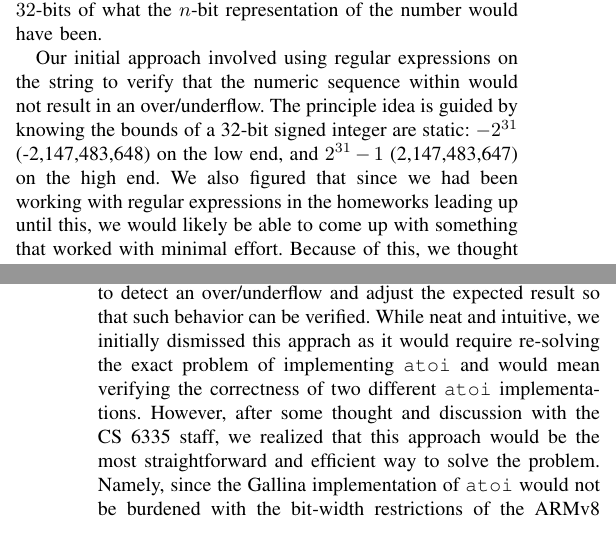
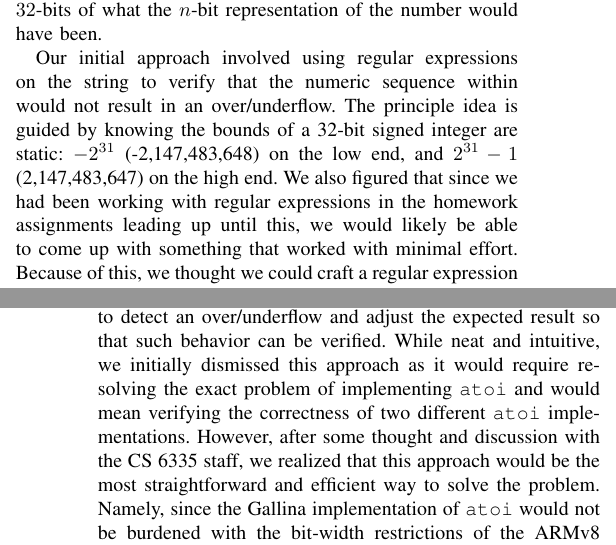
Before and after one commit to Punchwood2003/CS-6335---atoi-Proof-of-Correctness, a LaTeX paper (Report/report.tex): two parts of the columns of pages 1 and 2 of 4, joined at a grey line, cut so that both start at the same text. Compiled offline with pdfLaTeX.

Commit message:
Spell fix

```diff
--- a/Report/report.tex
+++ b/Report/report.tex
@@ -462,11 +462,11 @@ Throughout the course of our work on this project, we encountered several challe
 \subsection{Overflow/Underflow}
 One of the first problems we ran into was determining how to handle integer overflow or underflow scenarios. If the string representation a number greater (or less) than what can be held in a 32-bit signed integer is used as input to \texttt{atoi}, it will result in an overflow/underflow and produce a value that doesn't properly correspond to the full input string. \texttt{atoi} explicitly does not detect overflow or underflow errors, and will \textit{not} return \texttt{0} in the case of such an error. We observed that our specific implementation of \texttt{atoi} will simply return the lower $32$-bits of what the $n$-bit representation of the number would have been.
 \par
-Our initial approach involved using regular expressions on the string to verify that the numeric sequence within would not result in an over/underflow. The principle idea is guided by knowing the bounds of a 32-bit signed integer are static: $-2^{31}$ (-2,147,483,648) on the low end, and $2^{31}-1$ (2,147,483,647) on the high end. We also figured that since we had been working with regular expressions in the homeworks leading up until this, we would likely be able to come up with something that worked with minimal effort. Because of this, we thought we could craft a regular expression to detect numbers that are outside these bounds in order to anticipate an over/underflowed result. However, as we quickly discovered, this approach was fundamentally flawed.
+Our initial approach involved using regular expressions on the string to verify that the numeric sequence within would not result in an over/underflow. The principle idea is guided by knowing the bounds of a 32-bit signed integer are static: $-2^{31}$ (-2,147,483,648) on the low end, and $2^{31}-1$ (2,147,483,647) on the high end. We also figured that since we had been working with regular expressions in the homework assignments leading up until this, we would likely be able to come up with something that worked with minimal effort. Because of this, we thought we could craft a regular expression to detect numbers that are outside these bounds in order to anticipate an over/underflowed result. However, as we quickly discovered, this approach was fundamentally flawed.
 \par
 Since the bounds are static, we knew that any number with between zero and nine digits will not over/underflow. Input numbers with ten or more digits, however, is where this solution starts to get tricky. A number with ten or more digits \textit{could} be a full number that will over/underflow, but \textit{could} also be a small number with many leading zeros, which would not overflow. A solution based on regular expression detection would need to account for these details, and be able to handle cases with a higher precision than just the number of digits (for example, ``\texttt{2147483647}'' would not result in an overflow, but ``\texttt{214748364\textbf{8}}'' would). For these reasons, we decided to abandon the regular expression approach and instead turn our attention elsewhere.
 \par
-A more intuitive solution is to, separate from the \texttt{atoi} implementation being validated, first convert the string to its integer representation and then check to see if the result over/underflowed during the conversion. This would allow us to detect an over/underflow and adjust the expected result so that such behavior can be verified. While neat and intuitive, we initially dismissed this apprach as it would require re-solving the exact problem of implementing \texttt{atoi} and would mean verifying the correctness of two different \texttt{atoi} implementations. However, after some thought and discussion with the CS 6335 staff, we realized that this approach would be the most straightforward and efficient way to solve the problem. Namely, since the Gallina implementation of \texttt{atoi} would not be burdened with the bit-width restrictions of the ARMv8 architecture -- by making use of the built-in and structurally defined Integer definition -- it would be able to handle the full range of input values that we would need to test. Then, all that would be left is to determine how many bits of memory would be required to store the integer representation of the number. This would allow us to verify that the input to \texttt{atoi} would not result in an over/underflow during the conversion.
+A more intuitive solution is to, separate from the \texttt{atoi} implementation being validated, first convert the string to its integer representation and then check to see if the result over/underflowed during the conversion. This would allow us to detect an over/underflow and adjust the expected result so that such behavior can be verified. While neat and intuitive, we initially dismissed this approach as it would require re-solving the exact problem of implementing \texttt{atoi} and would mean verifying the correctness of two different \texttt{atoi} implementations. However, after some thought and discussion with the CS 6335 staff, we realized that this approach would be the most straightforward and efficient way to solve the problem. Namely, since the Gallina implementation of \texttt{atoi} would not be burdened with the bit-width restrictions of the ARMv8 architecture -- by making use of the built-in and structurally defined Integer definition -- it would be able to handle the full range of input values that we would need to test. Then, all that would be left is to determine how many bits of memory would be required to store the integer representation of the number. This would allow us to verify that the input to \texttt{atoi} would not result in an over/underflow during the conversion.
 
 \subsection{``Proper'' vs. ``Improper'' Inputs}
 Similar to the over/underflow issue is defining what a ``proper'' input to \texttt{atoi} looks like (i.e., an input that will not result in an error). While over/underflowing inputs result in undesired behavior, they are not detected by \texttt{atoi} as errors. Handling ``ill-formed'' strings that are detected as errors by \texttt{atoi} has also proven to be a challenge itself. The \texttt{atoi} function returns \texttt{0} when it detects such an erroneous string. Unfortunately, \texttt{0} can also be returned by valid conversions from strings with a numeric sequence equivalent to zero, which means that given an arbitrary string, there is no immediate way to tell if it is an ``improper'' input based on the output from \texttt{atoi} alone, which makes proving any property about the correctness of the input very difficult. We worked on trying to solve this issue for a while, but due to time constraints we eventually decided to compromise. The solution we ultimately settled on for this problem is to narrow the scope of our proof to only prove properties about the behavior of \texttt{atoi} on proper inputs, leaving validation of the input as a responsibility of the caller.
```
Also changed, not shown: Report/report.tex (4 more changed lines).
